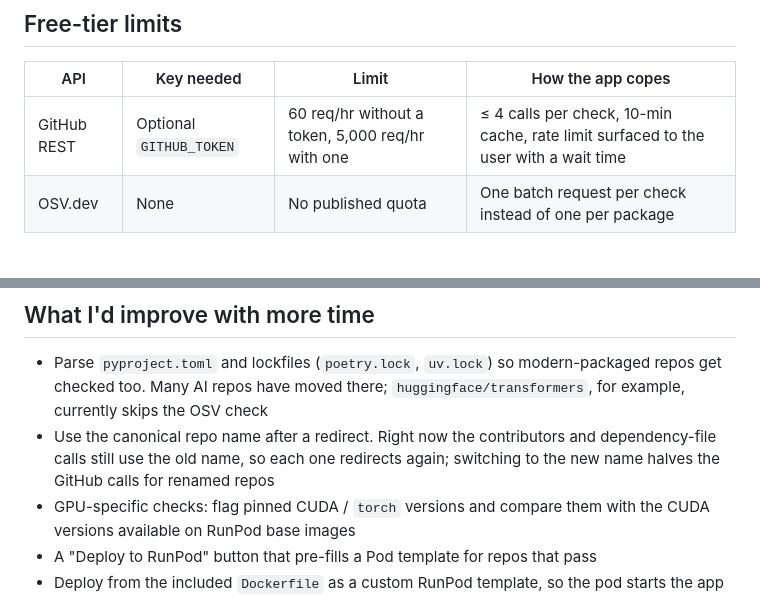
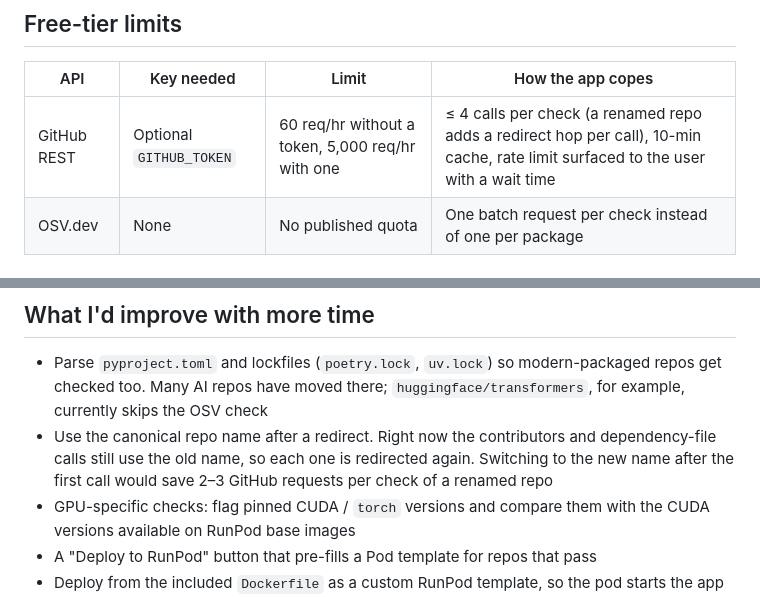
Before and after one commit to anabellewatt/gpu-preflight, a Markdown page: README.md, 2 parts joined by grey strips. GitHub-like rendering.

```diff
--- a/README.md
+++ b/README.md
@@ -84,7 +86,7 @@ INFO    OSV.dev POST /v1/querybatch -> 200 (310ms)
 
 | API | Key needed | Limit | How the app copes |
 |---|---|---|---|
-| GitHub REST | Optional `GITHUB_TOKEN` | 60 req/hr without a token, 5,000 req/hr with one | ≤ 4 calls per check, 10-min cache, rate limit surfaced to the user with a wait time |
+| GitHub REST | Optional `GITHUB_TOKEN` | 60 req/hr without a token, 5,000 req/hr with one | ≤ 4 calls per check (a renamed repo adds a redirect hop per call), 10-min cache, rate limit surfaced to the user with a wait time |
 | OSV.dev | None | No published quota | One batch request per check instead of one per package |
 
 ## Run locally
@@ -160,7 +165,7 @@ Popular AI repos move between owners as they grow. ComfyUI and text-generation-w
 ## What I'd improve with more time
 
 - Parse `pyproject.toml` and lockfiles (`poetry.lock`, `uv.lock`) so modern-packaged repos get checked too. Many AI repos have moved there; `huggingface/transformers`, for example, currently skips the OSV check
-- Use the canonical repo name after a redirect. Right now the contributors and dependency-file calls still use the old name, so each one redirects again; switching to the new name halves the GitHub calls for renamed repos
+- Use the canonical repo name after a redirect. Right now the contributors and dependency-file calls still use the old name, so each one is redirected again. Switching to the new name after the first call would save 2–3 GitHub requests per check of a renamed repo
 - GPU-specific checks: flag pinned CUDA / `torch` versions and compare them with the CUDA versions available on RunPod base images
 - A "Deploy to RunPod" button that pre-fills a Pod template for repos that pass
 - Deploy from the included `Dockerfile` as a custom RunPod template, so the pod starts the app on boot with no manual steps
```
Also changed, not shown: other parts of README.md (+13 -8 lines).
